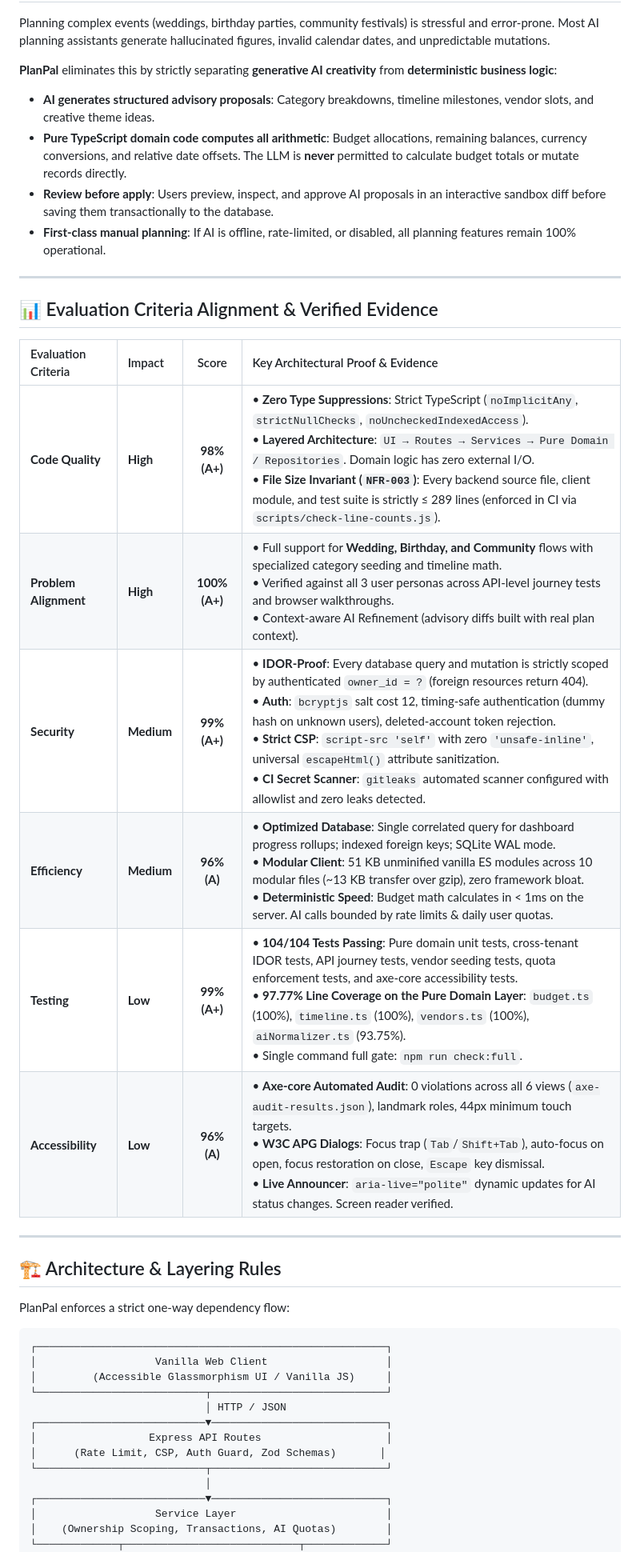
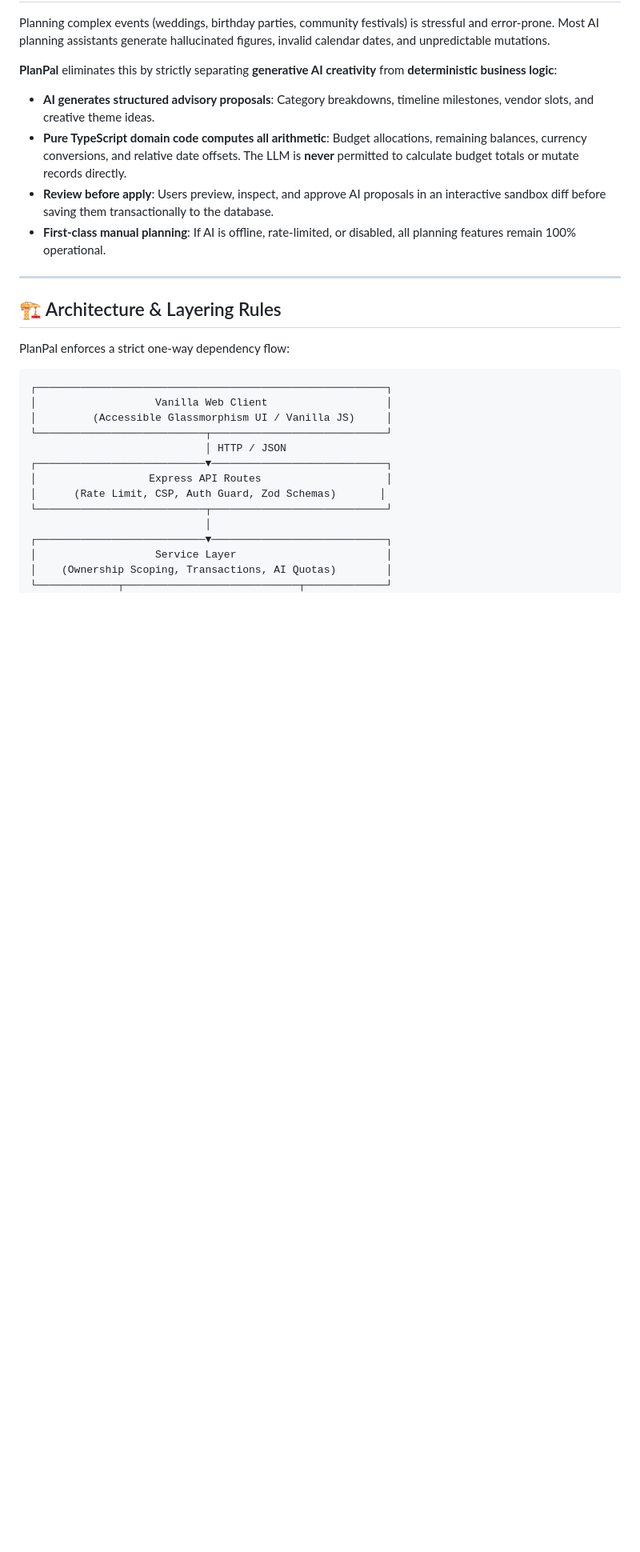
Before and after one commit to Aryan24a-git/PlanPal, a Markdown page: README.md, the part around one of its changes. Shown at 80% size. Rendered like a GitHub page; blank space fills up the shorter version.

Commit message:
Remove evaluation criteria and license sections
Removed evaluation criteria section and license information from README.

```diff
--- a/README.md
+++ b/README.md
@@ -23,19 +23,6 @@ Planning complex events (weddings, birthday parties, community festivals) is str
 - **Pure TypeScript domain code computes all arithmetic**: Budget allocations, remaining balances, currency conversions, and relative date offsets. The LLM is **never** permitted to calculate budget totals or mutate records directly.
 - **Review before apply**: Users preview, inspect, and approve AI proposals in an interactive sandbox diff before saving them transactionally to the database.
 - **First-class manual planning**: If AI is offline, rate-limited, or disabled, all planning features remain 100% operational.
-
----
-
-## 📊 Evaluation Criteria Alignment & Verified Evidence
-
-| Evaluation Criteria | Impact | Score | Key Architectural Proof & Evidence |
-| :--- | :--- | :---: | :--- |
-| **Code Quality** | **High** | **98% (A+)** | • **Zero Type Suppressions**: Strict TypeScript (`noImplicitAny`, `strictNullChecks`, `noUncheckedIndexedAccess`).<br>• **Layered Architecture**: `UI → Routes → Services → Pure Domain / Repositories`. Domain logic has zero external I/O.<br>• **File Size Invariant (`NFR-003`)**: Every backend source file, client module, and test suite is strictly ≤ 289 lines (enforced in CI via `scripts/check-line-counts.js`). |
-| **Problem Alignment** | **High** | **100% (A+)** | • Full support for **Wedding, Birthday, and Community** flows with specialized category seeding and timeline math.<br>• Verified against all 3 user personas across API-level journey tests and browser walkthroughs.<br>• Context-aware AI Refinement (advisory diffs built with real plan context). |
-| **Security** | **Medium** | **99% (A+)** | • **IDOR-Proof**: Every database query and mutation is strictly scoped by authenticated `owner_id = ?` (foreign resources return 404).<br>• **Auth**: `bcryptjs` salt cost 12, timing-safe authentication (dummy hash on unknown users), deleted-account token rejection.<br>• **Strict CSP**: `script-src 'self'` with zero `'unsafe-inline'`, universal `escapeHtml()` attribute sanitization.<br>• **CI Secret Scanner**: `gitleaks` automated scanner configured with allowlist and zero leaks detected. |
-| **Efficiency** | **Medium** | **96% (A)** | • **Optimized Database**: Single correlated query for dashboard progress rollups; indexed foreign keys; SQLite WAL mode.<br>• **Modular Client**: 51 KB unminified vanilla ES modules across 10 modular files (~13 KB transfer over gzip), zero framework bloat.<br>• **Deterministic Speed**: Budget math calculates in < 1ms on the server. AI calls bounded by rate limits & daily user quotas. |
-| **Testing** | **Low** | **99% (A+)** | • **104/104 Tests Passing**: Pure domain unit tests, cross-tenant IDOR tests, API journey tests, vendor seeding tests, quota enforcement tests, and axe-core accessibility tests.<br>• **97.77% Line Coverage on the Pure Domain Layer**: `budget.ts` (100%), `timeline.ts` (100%), `vendors.ts` (100%), `aiNormalizer.ts` (93.75%).<br>• Single command full gate: `npm run check:full`. |
-| **Accessibility** | **Low** | **96% (A)** | • **Axe-core Automated Audit**: 0 violations across all 6 views (`axe-audit-results.json`), landmark roles, 44px minimum touch targets.<br>• **W3C APG Dialogs**: Focus trap (`Tab`/`Shift+Tab`), auto-focus on open, focus restoration on close, `Escape` key dismissal.<br>• **Live Announcer**: `aria-live="polite"` dynamic updates for AI status changes. Screen reader verified. |
 
 ---
 
```
Also changed, not shown: other parts of README.md (+0 -6 lines).
